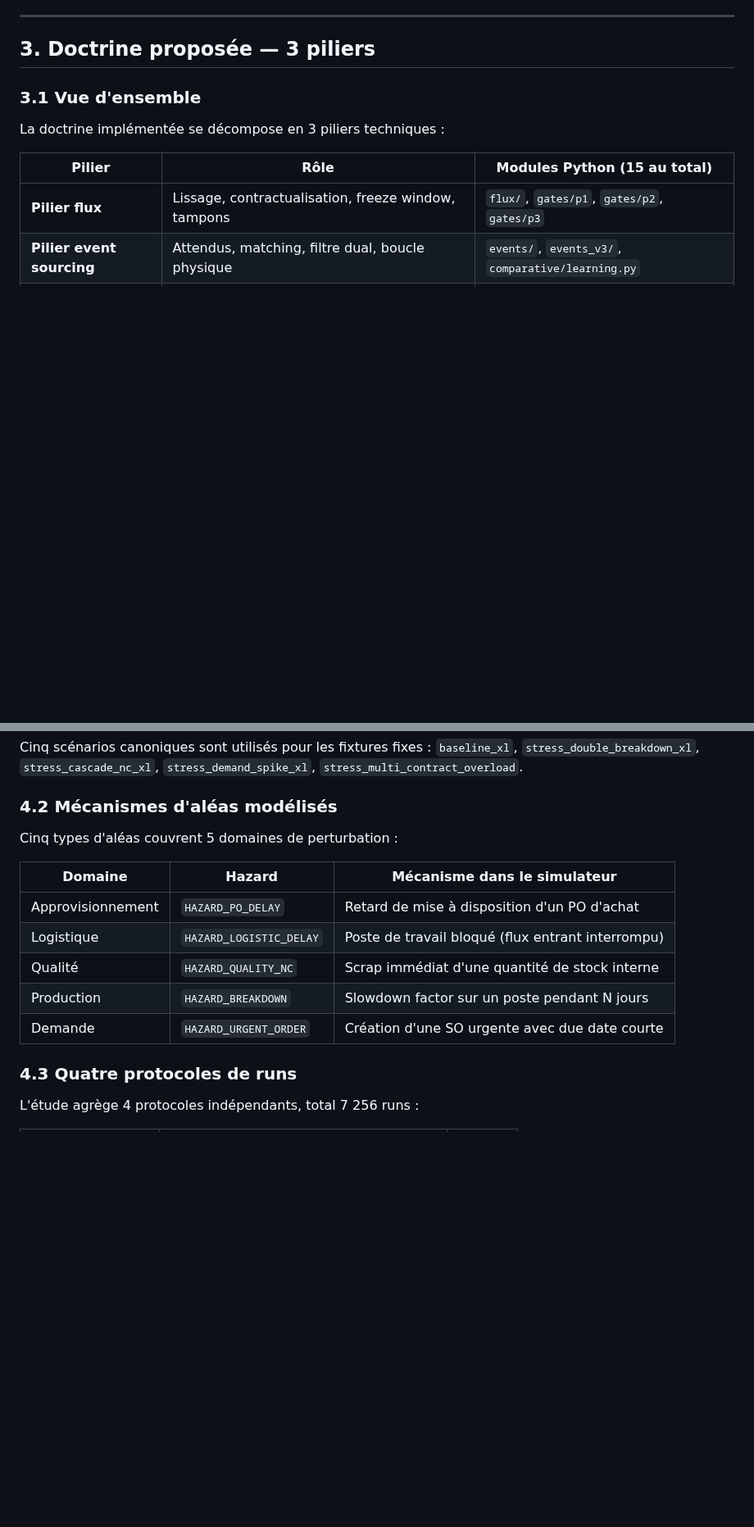
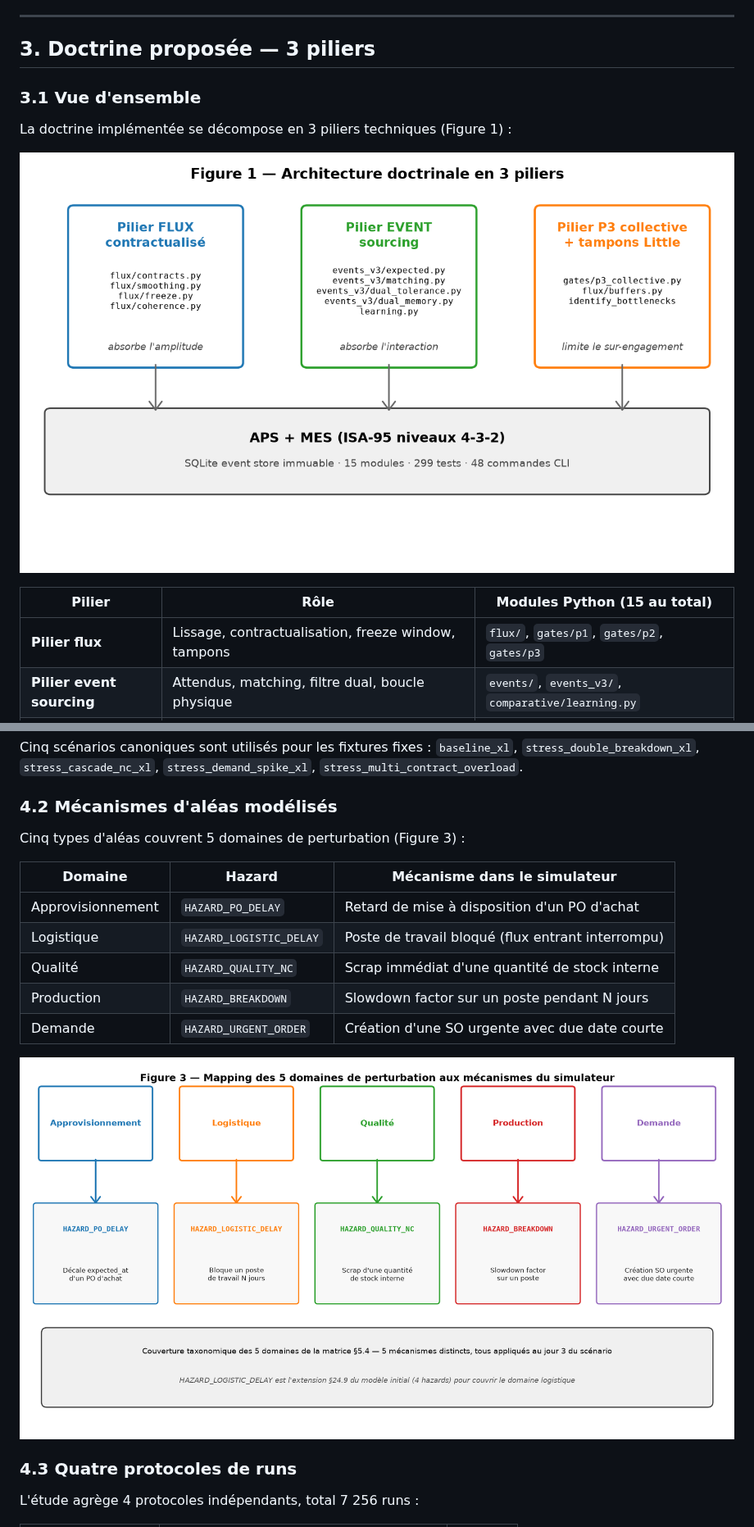
Before and after one commit to redatazi71/Pilotage-flux, a Markdown page: docs/paper_hal_v1.md, 2 parts joined by grey strips. Shown at 82% size. GitHub-like rendering; pictures changed too: docs/charts/paper_fig1_architecture.png (added), docs/charts/paper_fig3_domain_mapping.png (added); blank space fills up the shorter version.

```diff
--- a/docs/paper_hal_v1.md
+++ b/docs/paper_hal_v1.md
@@ -220,7 +220,11 @@ cette niche dans la littérature francophone APS+MES.
 
 ### 3.1 Vue d'ensemble
 
-La doctrine implémentée se décompose en 3 piliers techniques :
+La doctrine implémentée se décompose en 3 piliers techniques
+(Figure 1) :
+
+![Figure 1 — Architecture doctrinale en 3 piliers](charts/paper_fig1_architecture.png)
+
 
 | Pilier | Rôle | Modules Python (15 au total) |
 |---|---|---|
@@ -323,7 +327,7 @@ Cinq scénarios canoniques sont utilisés pour les fixtures fixes :
 
 ### 4.2 Mécanismes d'aléas modélisés
 
-Cinq types d'aléas couvrent 5 domaines de perturbation :
+Cinq types d'aléas couvrent 5 domaines de perturbation (Figure 3) :
 
 | Domaine | Hazard | Mécanisme dans le simulateur |
 |---|---|---|
@@ -332,6 +336,9 @@ Cinq types d'aléas couvrent 5 domaines de perturbation :
 | Qualité | `HAZARD_QUALITY_NC` | Scrap immédiat d'une quantité de stock interne |
 | Production | `HAZARD_BREAKDOWN` | Slowdown factor sur un poste pendant N jours |
 | Demande | `HAZARD_URGENT_ORDER` | Création d'une SO urgente avec due date courte |
+
+![Figure 3 — Mapping des 5 domaines de perturbation aux mécanismes du simulateur](charts/paper_fig3_domain_mapping.png)
+
 
 ### 4.3 Quatre protocoles de runs
 
```
Also changed, not shown: other parts of docs/paper_hal_v1.md (+26 -0 lines), docs/charts/paper_fig2_radar_synthesis.png (added), 2 other files.
